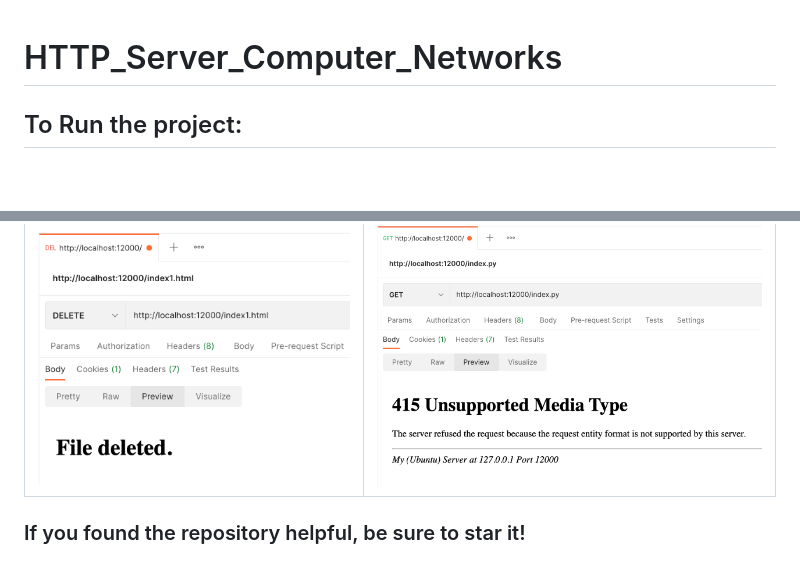
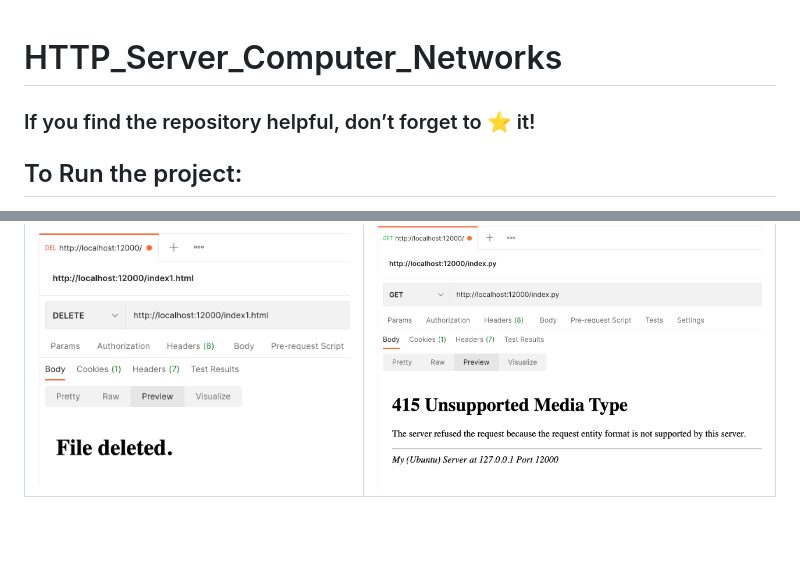
Before and after one commit to kushalnl7/CN_HTTP_Server, a Markdown page: README.md, 2 parts joined by grey strips. Rendered like a GitHub page; blank space fills up the shorter version.

```diff
--- a/README.md
+++ b/README.md
@@ -1,4 +1,6 @@
 # HTTP_Server_Computer_Networks
+
+### If you find the repository helpful, don’t forget to ⭐ it!
 
 ## To Run the project:
 1.  The main server file is  **https.py**
@@ -45,6 +47,3 @@
 DELETE Request|415 Unsupported Media Type
 -----|------
 <img alt="Light" src="Screenshots/FileDeleted.png" width="100%"> | <img alt="Dark" src="Screenshots/415.png" width="100%">
-
-
-### If you found the repository helpful, be sure to star it!
```
